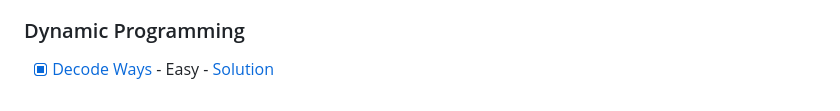
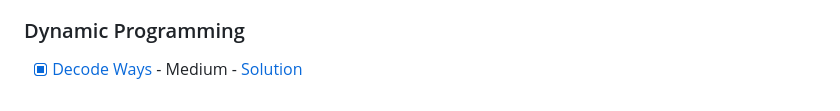
Before and after one commit to Shadman-Ahmed-Chowdhury/LeetCode-Problems-Solutions, a Markdown page: README.md, the part around the change. Drawn GitHub-style.

Commit message:
Update the difficulty of a problem in readme

```diff
--- a/README.md
+++ b/README.md
@@ -44,4 +44,4 @@
 - [x] [Binary Tree Inorder Traversal](https://leetcode.com/problems/binary-tree-inorder-traversal/description/) - Easy - [Solution](/Tree/binary_tree_inorder_traversal.cpp)
 
 ### Dynamic Programming
-- [x] [Decode Ways](https://leetcode.com/problems/decode-ways/description/) - Easy - [Solution](/Dynamic%20Programming/decode_ways.cpp)
+- [x] [Decode Ways](https://leetcode.com/problems/decode-ways/description/) - Medium - [Solution](/Dynamic%20Programming/decode_ways.cpp)
```
